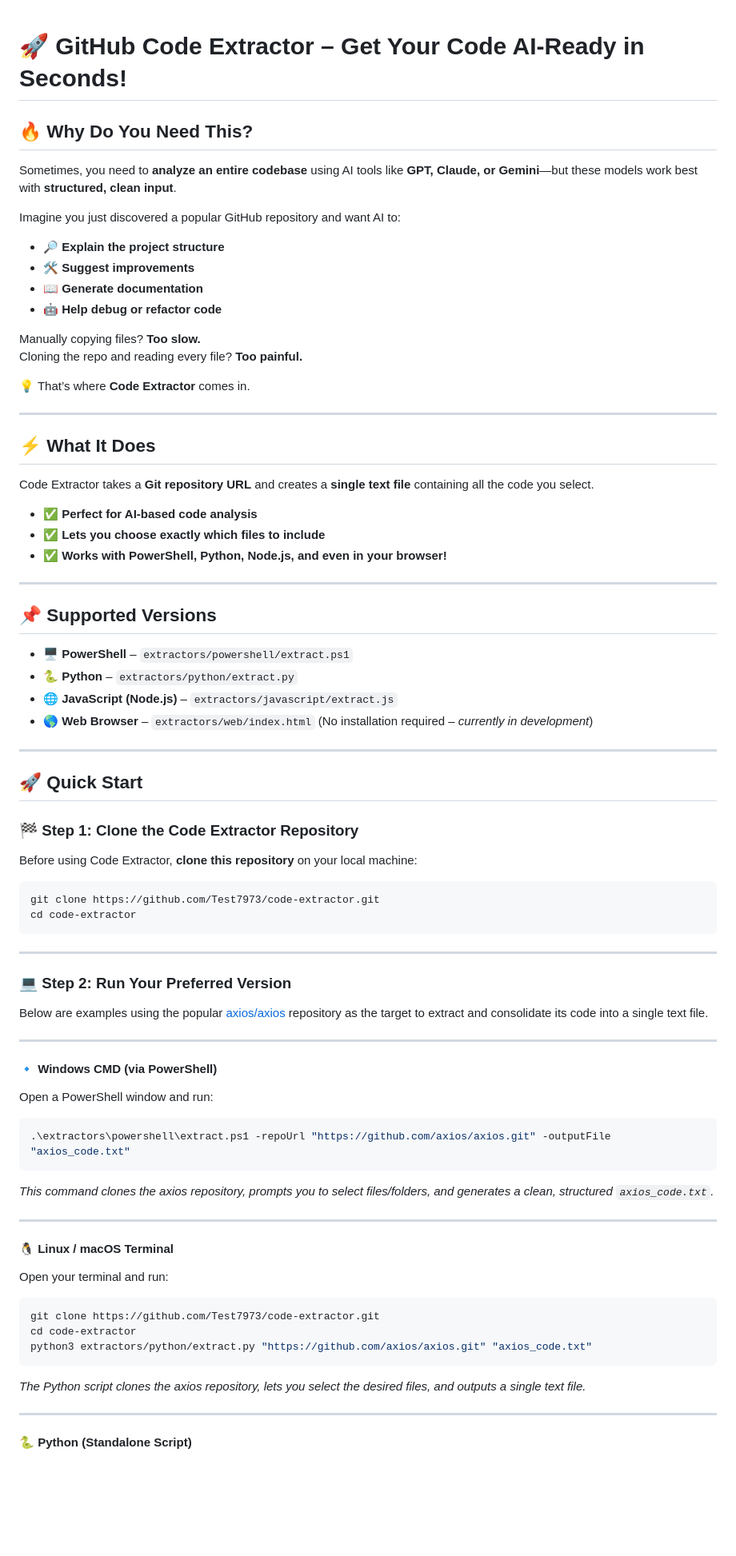
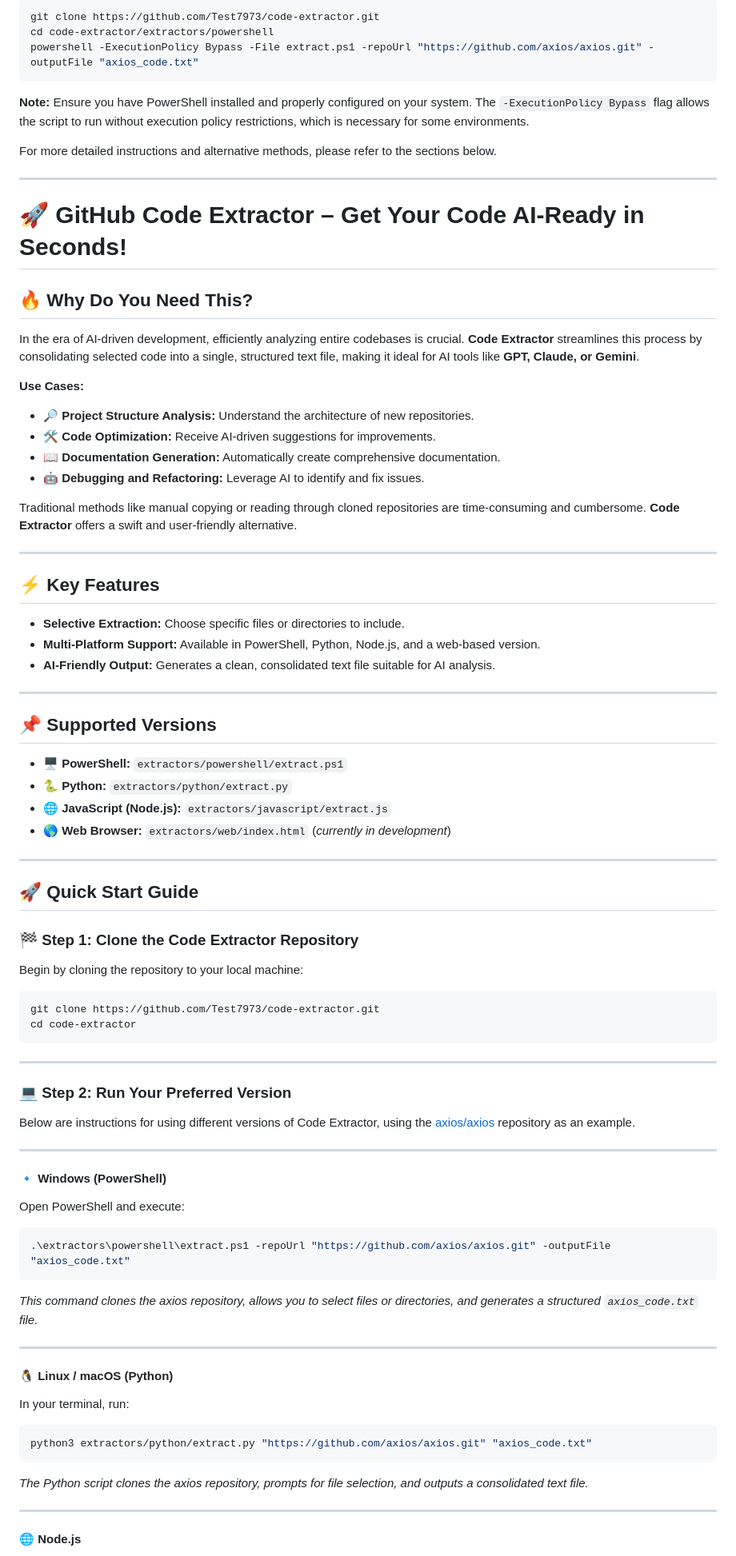
Before and after one commit to Test7973/code-extractor, a Markdown page: README.md, the part around the change printed below. Shown: that part at 80% size. Rendered like a GitHub page; blank space fills up the shorter version.

````diff
--- a/README.md
+++ b/README.md
@@ -1,46 +1,56 @@
+
+
+```bash
+git clone https://github.com/Test7973/code-extractor.git
+cd code-extractor/extractors/powershell
+powershell -ExecutionPolicy Bypass -File extract.ps1 -repoUrl "https://github.com/axios/axios.git" -outputFile "axios_code.txt"
+```
+
+**Note:** Ensure you have PowerShell installed and properly configured on your system. The `-ExecutionPolicy Bypass` flag allows the script to run without execution policy restrictions, which is necessary for some environments.
+
+For more detailed instructions and alternative methods, please refer to the sections below.
+
+---
+
 # 🚀 GitHub Code Extractor – Get Your Code AI-Ready in Seconds!
 
 ## 🔥 Why Do You Need This?
 
-Sometimes, you need to **analyze an entire codebase** using AI tools like **GPT, Claude, or Gemini**—but these models work best with **structured, clean input**.
+In the era of AI-driven development, efficiently analyzing entire codebases is crucial. **Code Extractor** streamlines this process by consolidating selected code into a single, structured text file, making it ideal for AI tools like **GPT, Claude, or Gemini**.
 
-Imagine you just discovered a popular GitHub repository and want AI to:
-- 🔎 **Explain the project structure**
-- 🛠️ **Suggest improvements**
-- 📖 **Generate documentation**
-- 🤖 **Help debug or refactor code**
+**Use Cases:**
 
-Manually copying files? **Too slow.**
-Cloning the repo and reading every file? **Too painful.**
+- 🔎 **Project Structure Analysis:** Understand the architecture of new repositories.
+- 🛠️ **Code Optimization:** Receive AI-driven suggestions for improvements.
+- 📖 **Documentation Generation:** Automatically create comprehensive documentation.
+- 🤖 **Debugging and Refactoring:** Leverage AI to identify and fix issues.
 
-💡 That’s where **Code Extractor** comes in.
+Traditional methods like manual copying or reading through cloned repositories are time-consuming and cumbersome. **Code Extractor** offers a swift and user-friendly alternative.
 
 ---
 
-## ⚡ What It Does
+## ⚡ Key Features
 
-Code Extractor takes a **Git repository URL** and creates a **single text file** containing all the code you select.
-
-- ✅ **Perfect for AI-based code analysis**
-- ✅ **Lets you choose exactly which files to include**
-- ✅ **Works with PowerShell, Python, Node.js, and even in your browser!**
+- **Selective Extraction:** Choose specific files or directories to include.
+- **Multi-Platform Support:** Available in PowerShell, Python, Node.js, and a web-based version.
+- **AI-Friendly Output:** Generates a clean, consolidated text file suitable for AI analysis.
 
 ---
 
 ## 📌 Supported Versions
 
-- 🖥️ **PowerShell** – `extractors/powershell/extract.ps1`
-- 🐍 **Python** – `extractors/python/extract.py`
-- 🌐 **JavaScript (Node.js)** – `extractors/javascript/extract.js`
-- 🌎 **Web Browser** – `extractors/web/index.html` (No installation required – *currently in development*)
+- 🖥️ **PowerShell:** `extractors/powershell/extract.ps1`
+- 🐍 **Python:** `extractors/python/extract.py`
+- 🌐 **JavaScript (Node.js):** `extractors/javascript/extract.js`
+- 🌎 **Web Browser:** `extractors/web/index.html` (*currently in development*)
 
 ---
 
-## 🚀 Quick Start
+## 🚀 Quick Start Guide
 
 ### 🏁 Step 1: Clone the Code Extractor Repository
 
-Before using Code Extractor, **clone this repository** on your local machine:
+Begin by cloning the repository to your local machine:
 
 ```bash
 git clone https://github.com/Test7973/code-extractor.git
@@ -51,35 +61,33 @@ cd code-extractor
 
 ### 💻 Step 2: Run Your Preferred Version
 
-Below are examples using the popular [axios/axios](https://github.com/axios/axios) repository as the target to extract and consolidate its code into a single text file.
+Below are instructions for using different versions of Code Extractor, using the [axios/axios](https://github.com/axios/axios) repository as an example.
 
 ---
 
-#### **🔹 Windows CMD (via PowerShell)**
+#### **🔹 Windows (PowerShell)**
 
-Open a PowerShell window and run:
+Open PowerShell and execute:
 
 ```powershell
 .\extractors\powershell\extract.ps1 -repoUrl "https://github.com/axios/axios.git" -outputFile "axios_code.txt"
 ```
 
-*This command clones the axios repository, prompts you to select files/folders, and generates a clean, structured `axios_code.txt`.*
+*This command clones the axios repository, allows you to select files or directories, and generates a structured `axios_code.txt` file.*
 
 ---
 
-#### **🐧 Linux / macOS Terminal**
+#### **🐧 Linux / macOS (Python)**
 
-Open your terminal and run:
+In your terminal, run:
 
 ```bash
-git clone https://github.com/Test7973/code-extractor.git
-cd code-extractor
 python3 extractors/python/extract.py "https://github.com/axios/axios.git" "axios_code.txt"
 ```
 
-*The Python script clones the axios repository, lets you select the desired files, and outputs a single text file.*
+*The Python script clones the axios repository, prompts for file selection, and outputs a consolidated text file.*
 
 ---
 
-#### **🐍 Python (Standalone Script)**
+#### **🌐 Node.js**
 
````
Also changed, not shown: other parts of README.md (+23 -55 lines).
